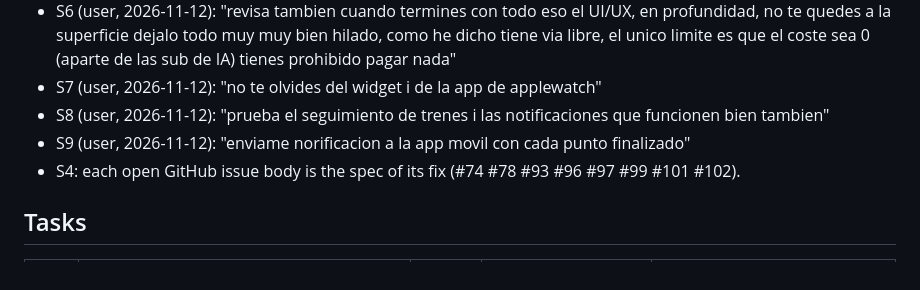
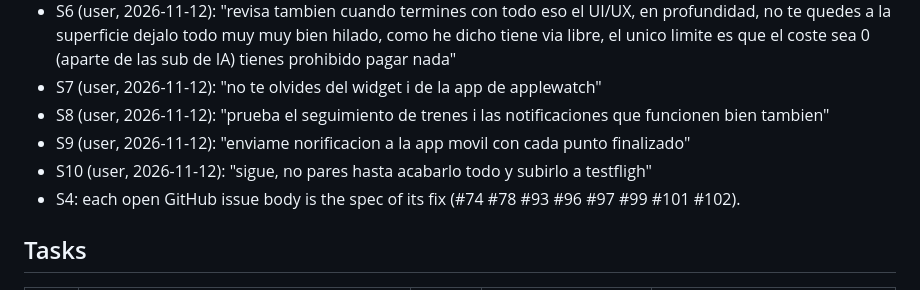
Before and after one commit to albert-castellvi/TransportCat, a Markdown page: odd/tasks/sim-verified-improvements.md, the part around the change. GitHub-like rendering.

Commit message:
docs(odd): record the ship-to-TestFlight instruction

```diff
--- a/odd/tasks/sim-verified-improvements.md
+++ b/odd/tasks/sim-verified-improvements.md
@@ -13,6 +13,7 @@ Branch `feat/sim-verified-improvements`. Workers are pi sessions in herdr panes;
 - S7 (user, 2026-11-12): "no te olvides del widget i de la app de applewatch"
 - S8 (user, 2026-11-12): "prueba el seguimiento de trenes i las notificaciones que funcionen bien tambien"
 - S9 (user, 2026-11-12): "enviame norificacion a la app movil con cada punto finalizado"
+- S10 (user, 2026-11-12): "sigue, no pares hasta acabarlo todo y subirlo a testfligh"
 - S4: each open GitHub issue body is the spec of its fix (#74 #78 #93 #96 #97 #99 #101 #102).
 
 ## Tasks
```
